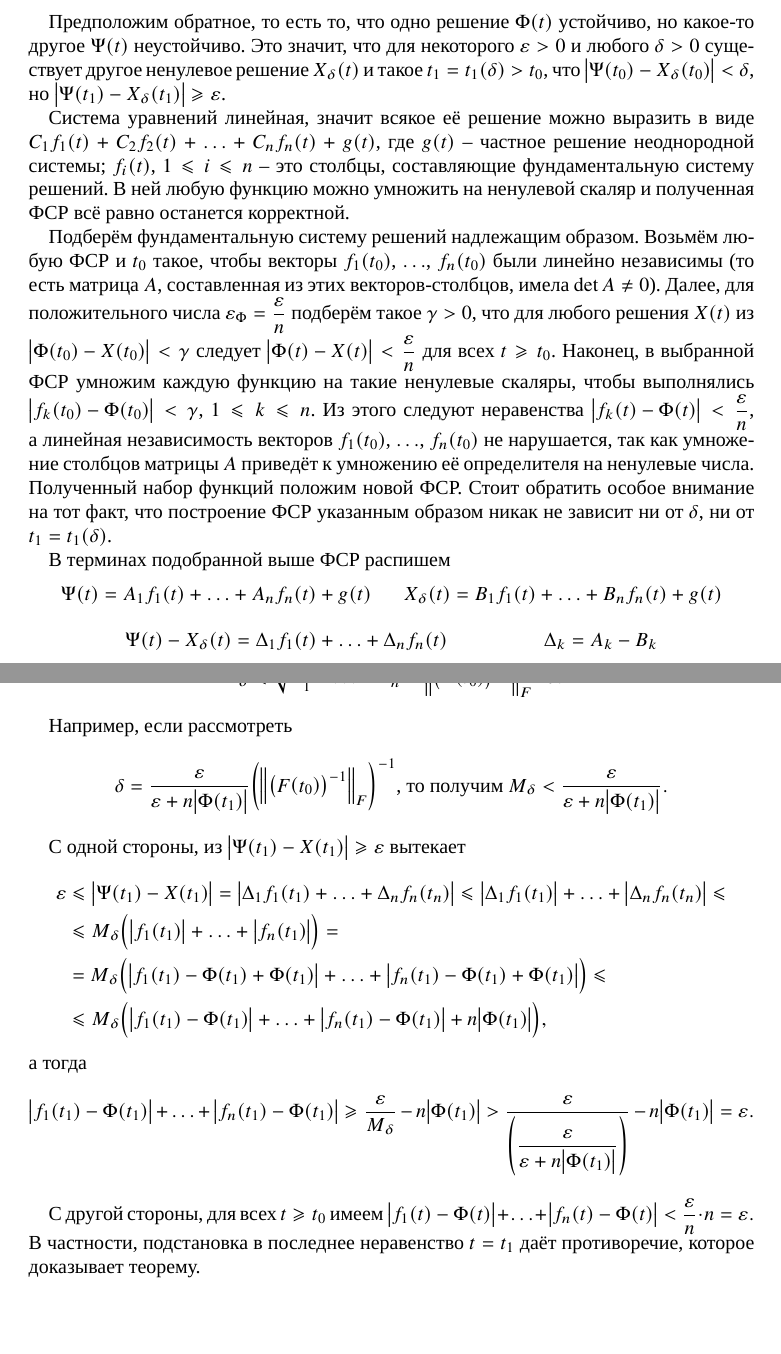
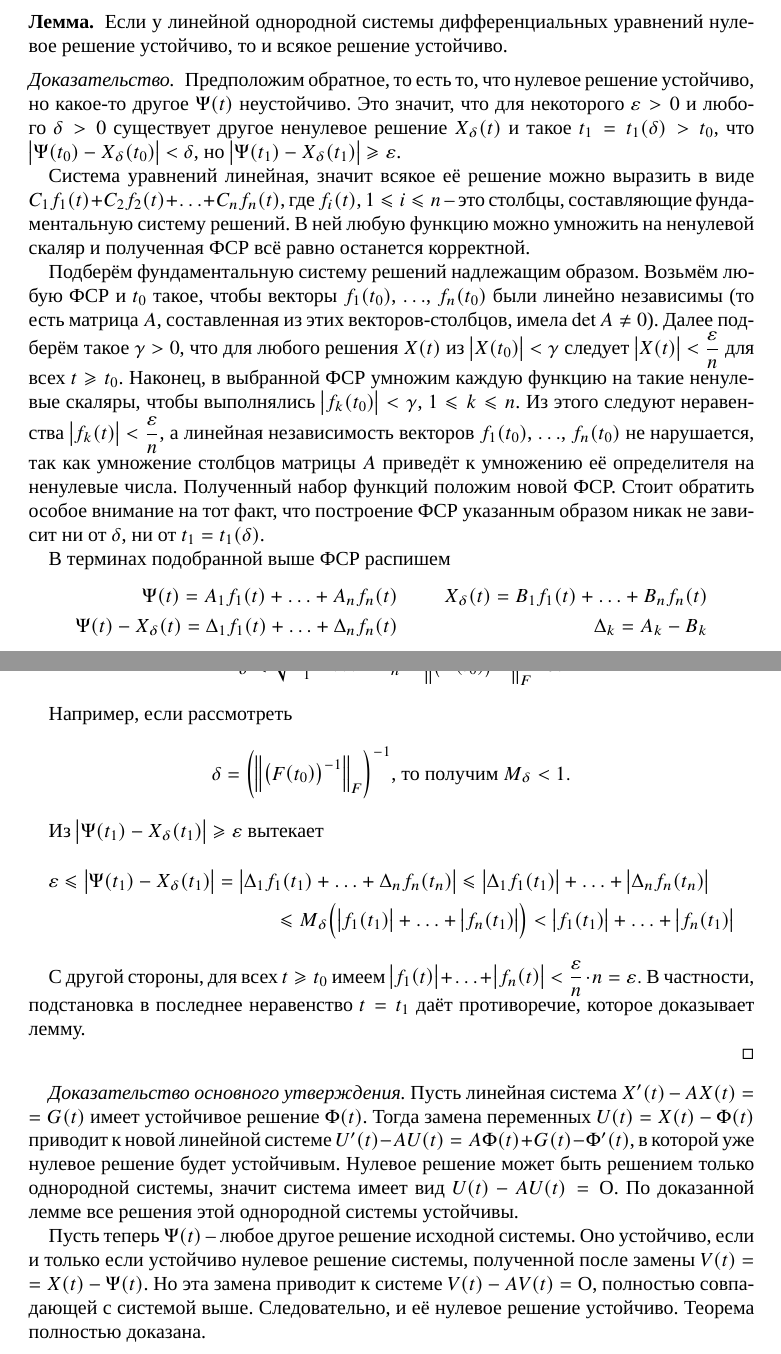
Before and after one commit to InDevRus/filippov-solutions, a LaTeX document (15. Устойчивость/894.tex): two parts of pages 1 and 2 of 2, joined at a grey line, cut at the place of the change, the shorter picture padded with empty space. Compiled offline with XeLaTeX; a missing font is replaced by an installed copy or a similar font.

Commit message:
Переделал задачу 894

```diff
--- a/15. Устойчивость/894.tex
+++ b/15. Устойчивость/894.tex
@@ -5,20 +5,24 @@
 
 \begin{document}
 
-Предположим обратное, то есть то, что одно решение $\Phi\br{t}$ устойчиво, но какое-то другое $\Psi\br{t}$ неустойчиво. Это значит, что для некоторого $\epsilon > 0$ и любого $\delta > 0$ существует другое ненулевое решение $X_{\delta}\br{t}$ и такое $t_{1} = t_{1}\br{\delta}> t_{0}$, что $\vbr{\Psi\br{t_{0}} - X_{\delta}\br{t_{0}}} < \delta$, но $\vbr{\Psi\br{t_{1}} - X_{\delta}\br{t_{1}}} \ge \epsilon$.
+\begin{lemma}
+Если у линейной однородной системы дифференциальных уравнений нулевое решение устойчиво, то и всякое решение устойчиво.
+\end{lemma}
+
+\begin{proof}
+
+Предположим обратное, то есть то, что нулевое решение устойчиво, но какое-то другое $\Psi\br{t}$ неустойчиво. Это значит, что для некоторого $\epsilon > 0$ и любого $\delta > 0$ существует другое ненулевое решение $X_{\delta}\br{t}$ и такое $t_{1} = t_{1}\br{\delta}> t_{0}$, что $\vbr{\Psi\br{t_{0}} - X_{\delta}\br{t_{0}}} < \delta$, но $\vbr{\Psi\br{t_{1}} - X_{\delta}\br{t_{1}}} \ge \epsilon$.
 
 Система уравнений линейная, значит всякое её решение можно выразить в виде
-$C_{1} f_{1}\br{t} + C_{2} f_{2}\br{t} + \ldots + C_{n} f_{n}\br{t} + g\br{t}$,
-где $g\br{t}$ -- частное решение неоднородной системы; $f_{i}\br{t}$, $1 \le i \le n$ -- это столбцы,  составляющие фундаментальную систему решений. В ней любую функцию можно умножить на ненулевой скаляр и полученная ФСР всё равно останется корректной.
+$C_{1} f_{1}\br{t} + C_{2} f_{2}\br{t} + \ldots + C_{n} f_{n}\br{t}$, где
+$f_{i}\br{t}$, $1 \le i \le n$ -- это столбцы,  составляющие фундаментальную систему решений. В ней любую функцию можно умножить на ненулевой скаляр и полученная ФСР всё равно останется корректной.
 
-Подберём фундаментальную систему решений надлежащим образом. Возьмём любую ФСР и $t_{0}$ такое, чтобы векторы $f_{1}\br{t_{0}}$, $\ldots$, $f_{n}\br{t_{0}}$ были линейно независимы (то есть матрица $A$, составленная из этих векторов-столбцов, имела $\det A \ne 0$). Далее, для положительного числа $\epsilon_{\Phi} = \dfrac {\epsilon} {n}$ подберём такое $\gamma > 0$, что для любого решения $X\br{t}$ из $\vbr{\Phi\br{t_{0}} - X\br{t_{0}}} < \gamma$ следует $\vbr{\Phi\br{t} - X\br{t}} < \dfrac {\epsilon} {n}$ для всех $t \ge t_{0}$. Наконец, в выбранной ФСР умножим каждую функцию на такие ненулевые скаляры, чтобы выполнялись $\vbr{f_{k}\br{t_{0}} - \Phi\br{t_{0}}} < \gamma$, $1 \le k \le n$. Из этого следуют неравенства $\vbr{f_{k}\br{t} - \Phi\br{t}} < \dfrac {\epsilon} {n}$, а линейная независимость векторов $f_{1}\br{t_{0}}$, $\ldots$, $f_{n}\br{t_{0}}$ не нарушается, так как умножение столбцов матрицы $A$ приведёт к умножению её определителя на ненулевые числа. Полученный набор функций положим новой ФСР. Стоит обратить особое внимание на тот факт, что построение ФСР указанным образом никак не зависит ни от $\delta$, ни от $t_{1} = t_{1}\br{\delta}$.
+Подберём фундаментальную систему решений надлежащим образом. Возьмём любую ФСР и $t_{0}$ такое, чтобы векторы $f_{1}\br{t_{0}}$, $\ldots$, $f_{n}\br{t_{0}}$ были линейно независимы (то есть матрица $A$, составленная из этих векторов-столбцов, имела $\det A \ne 0$). Далее подберём такое $\gamma > 0$, что для любого решения $X\br{t}$ из $\vbr{X\br{t_{0}}} < \gamma$ следует $\vbr{X\br{t}} < \dfrac {\epsilon} {n}$ для всех $t \ge t_{0}$. Наконец, в выбранной ФСР умножим каждую функцию на такие ненулевые скаляры, чтобы выполнялись $\vbr{f_{k}\br{t_{0}}} < \gamma$, $1 \le k \le n$. Из этого следуют неравенства $\vbr{f_{k}\br{t}} < \dfrac {\epsilon} {n}$, а линейная независимость векторов $f_{1}\br{t_{0}}$, $\ldots$, $f_{n}\br{t_{0}}$ не нарушается, так как умножение столбцов матрицы $A$ приведёт к умножению её определителя на ненулевые числа. Полученный набор функций положим новой ФСР. Стоит обратить особое внимание на тот факт, что построение ФСР указанным образом никак не зависит ни от $\delta$, ни от $t_{1} = t_{1}\br{\delta}$.
 
 В терминах подобранной выше ФСР распишем
 \begin{align*}
-\Psi\br{t} = A_{1} f_{1}\br{t} + \ldots + A_{n} f_{n}\br{t} + g\br{t}
-&& X_{\delta}\br{t} = B_{1} f_{1}\br{t} + \ldots + B_{n} f_{n}\br{t} + g\br{t}
-\end{align*}
-\begin{align*}
+\Psi\br{t} = A_{1} f_{1}\br{t} + \ldots + A_{n} f_{n}\br{t}
+&& X_{\delta}\br{t} = B_{1} f_{1}\br{t} + \ldots + B_{n} f_{n}\br{t} \\
 \Psi\br{t} - X_{\delta}\br{t} = \Delta_{1} f_{1}\br{t} + \ldots + \Delta_{n} f_{n}\br{t}
 && \Delta_{k} = A_{k} - B_{k}
 \end{align*}
@@ -60,22 +64,24 @@ $$
 $$M_{\delta} \le \sqrt{\Delta_{1}^2 + \ldots + \Delta_{n}^2} < \norm{\br{F\br{t_{0}}}^{-1}}_{F} \cdot \delta.$$
 
 Например, если рассмотреть
-$$\delta = \dfrac {\epsilon} {\epsilon + n \vbr{\Phi\br{t_{1}}}} \br{\norm{\br{F\br{t_{0}}}^{-1}}_{F}}^{-1} \text{, то получим } M_{\delta} < \dfrac {\epsilon} {\epsilon + n \vbr{\Phi\br{t_{1}}}}.$$
+$$\delta = \br{\norm{\br{F\br{t_{0}}}^{-1}}_{F}}^{-1} \text{, то получим } M_{\delta} < 1.$$
 
-С одной стороны, из $\vbr{\Psi\br{t_{1}} - X\br{t_{1}}} \ge \epsilon$ вытекает
-\begin{equation*}\begin{split}
-\epsilon & \le \vbr{\Psi\br{t_{1}} - X\br{t_{1}}}
+Из $\vbr{\Psi\br{t_{1}} - X_{\delta}\br{t_{1}}} \ge \epsilon$ вытекает
+\begin{multline*}
+\epsilon \le \vbr{\Psi\br{t_{1}} - X_{\delta}\br{t_{1}}}
 = \vbr{\Delta_{1} f_{1}\br{t_{1}} + \ldots + \Delta_{n} f_{n}\br{t_{n}}}
-\le \vbr{\Delta_{1} f_{1}\br{t_{1}}} + \ldots + \vbr{\Delta_{n} f_{n}\br{t_{n}}} \le
-\\ & \le M_{\delta} \br{ \vbr{f_{1}\br{t_{1}}} + \ldots + \vbr{f_{n}\br{t_{1}}} } = \\
- & = M_{\delta} \br{ \vbr{f_{1}\br{t_{1}} - \Phi\br{t_{1}} + \Phi\br{t_{1}}} + \ldots + \vbr{f_{n}\br{t_{1}} - \Phi\br{t_{1}} + \Phi\br{t_{1}} } } \le \\
- & \le M_{\delta} \br{ \vbr{f_{1}\br{t_{1}} - \Phi\br{t_{1}}} + \ldots + \vbr{f_{n}\br{t_{1}} - \Phi\br{t_{1}}} + n \vbr{\Phi\br{t_{1}}} },
-\end{split}\end{equation*}
-а тогда
-$$\vbr{f_{1}\br{t_{1}} - \Phi\br{t_{1}}} + \ldots + \vbr{f_{n}\br{t_{1}} - \Phi\br{t_{1}}} \ge \dfrac {\epsilon} {M_{\delta}} - n \vbr{\Phi\br{t_{1}}} > \dfrac {\epsilon} {\br{\dfrac {\epsilon} {\epsilon + n \vbr{\Phi\br{t_{1}}}}}} - n \vbr{\Phi\br{t_{1}}} = \epsilon.$$
+\le \vbr{\Delta_{1} f_{1}\br{t_{1}}} + \ldots + \vbr{\Delta_{n} f_{n}\br{t_{n}}}
+\\  \le M_{\delta} \br{ \vbr{f_{1}\br{t_{1}}} + \ldots + \vbr{f_{n}\br{t_{1}}} } < \vbr{f_{1}\br{t_{1}}} + \ldots + \vbr{f_{n}\br{t_{1}}}
+\end{multline*}
 
 С другой стороны, для всех $t \ge t_{0}$ имеем
-$\vbr{f_{1}\br{t} - \Phi\br{t}} + \ldots + \vbr{f_{n}\br{t} - \Phi\br{t}} < \dfrac {\epsilon} {n} \cdot n = \epsilon.$
-В частности, подстановка в последнее неравенство $t = t_{1}$ даёт противоречие, которое доказывает теорему.
+$\vbr{f_{1}\br{t}} + \ldots + \vbr{f_{n}\br{t}} < \dfrac {\epsilon} {n} \cdot n = \epsilon.$
+В частности, подстановка в последнее неравенство $t = t_{1}$ даёт противоречие, которое доказывает лемму.
+
+\end{proof}
+
+\textit{Доказательство основного утверждения.} Пусть линейная система $X'\br{t} - A X\br{t} = \linebreak = G\br{t}$ имеет устойчивое решение $\Phi\br{t}$. Тогда замена переменных $U\br{t} = X\br{t} - \Phi\br{t}$ приводит к новой линейной системе $U'\br{t} - A U\br{t} = A \Phi\br{t} + G\br{t} - \Phi'\br{t}$, в которой уже нулевое решение будет устойчивым. Нулевое решение может быть решением только однородной системы, значит система имеет вид $U\br{t} - A U\br{t} = \Omicron$. По доказанной лемме все решения этой однородной системы устойчивы.
+
+Пусть теперь $\Psi\br{t}$ -- любое другое решение исходной системы. Оно устойчиво, если и только если устойчиво нулевое решение системы, полученной после замены $V\br{t} = \linebreak = X\br{t} - \Psi\br{t}$. Но эта замена приводит к системе $V\br{t} - A V\br{t} = \Omicron$, полностью совпадающей с системой выше. Следовательно, и её нулевое решение устойчиво. Теорема полностью доказана.
 
 \end{document}
```
Also changed, not shown: 15. Устойчивость/894.pdf.
